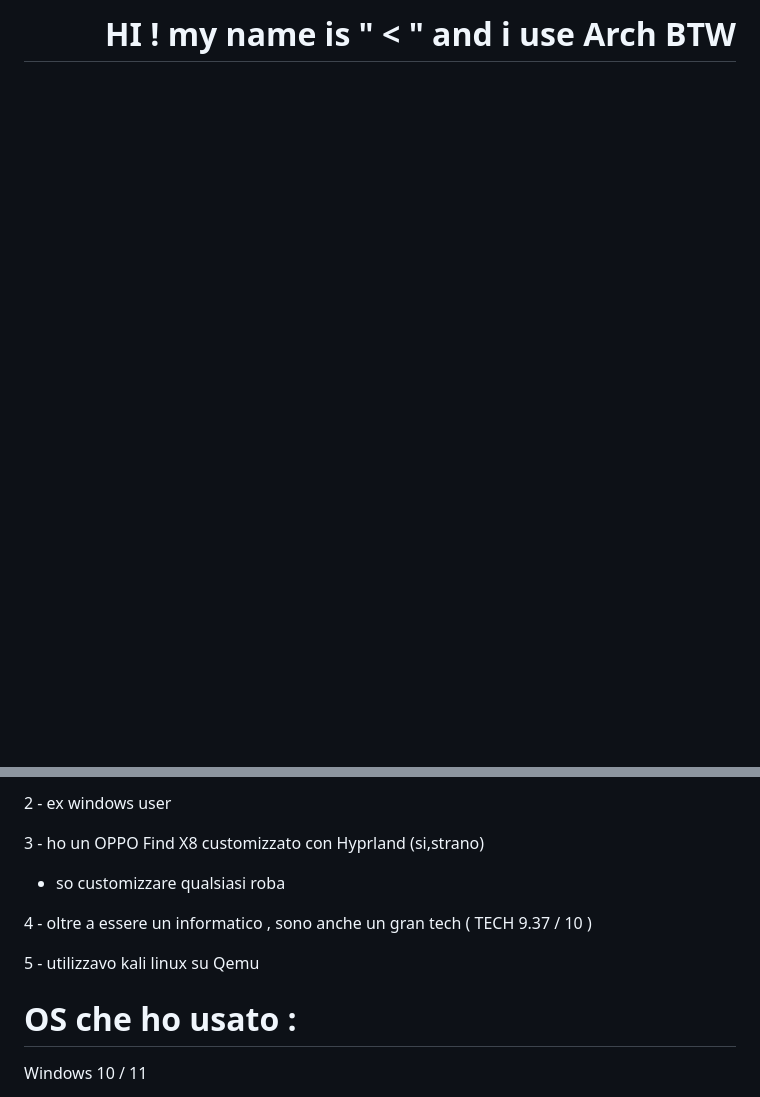
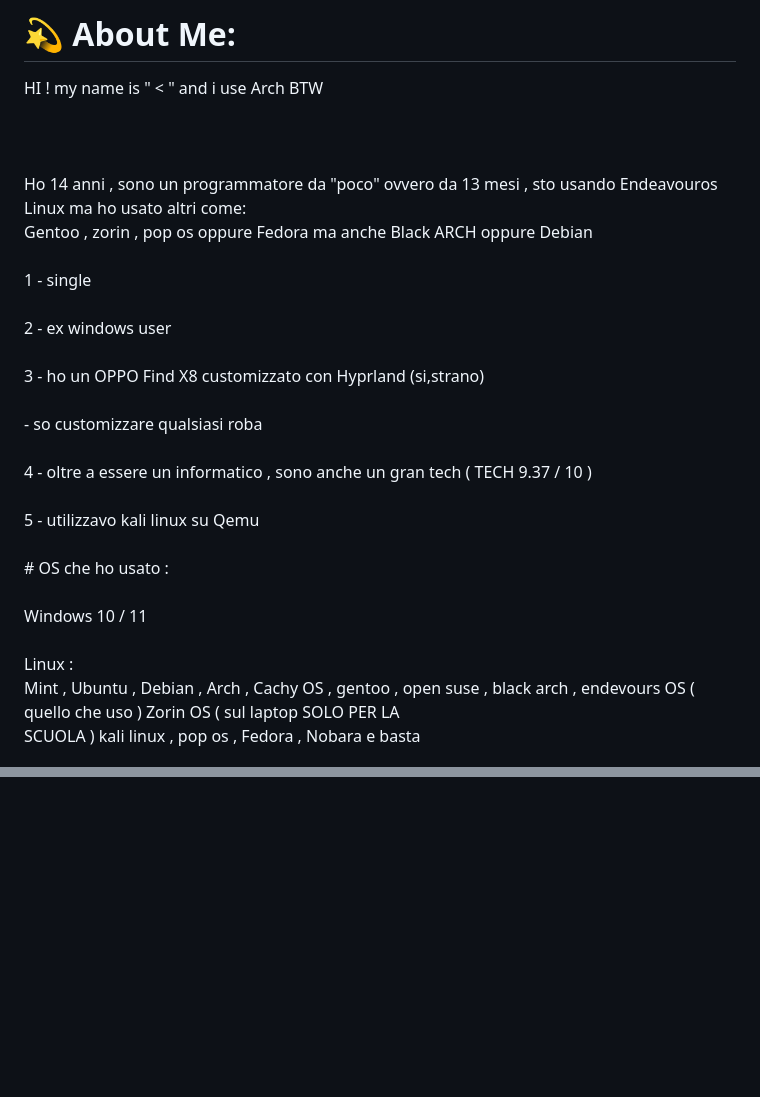
Before and after one commit to Cat-Gawr/Cat-Gawr, a Markdown page: README.md, 2 parts joined by grey strips. Rendered like a GitHub page; blank space fills up the shorter version.

```diff
--- a/README.md
+++ b/README.md
@@ -1,3 +1,4 @@
-<h1 align="right">HI ! my name is " < " and i use Arch BTW </h1>
+# 💫 About Me:
+HI ! my name is " < " and i use Arch BTW </h1><br><br><br><br>Ho 14 anni , sono un programmatore da "poco" ovvero da 13 mesi , sto usando Endeavouros Linux ma ho usato altri come:<br>Gentoo , zorin , pop os oppure Fedora ma anche Black ARCH oppure Debian <br><br>1 - single <br><br>2 - ex windows user<br><br>3 -  ho un OPPO Find X8 customizzato con Hyprland (si,strano)<br>      <br>- so customizzare qualsiasi roba<br><br>4 - oltre a essere un informatico , sono anche un gran tech (  TECH 9.37 / 10 )<br><br>5 -  utilizzavo kali linux su Qemu<br><br># OS che ho usato  :<br><br>Windows 10 / 11<br><br>Linux : <br>Mint , Ubuntu , Debian , Arch , Cachy OS , gentoo , open suse , black arch , endevours OS ( quello che uso ) Zorin OS ( sul laptop SOLO PER LA<br>SCUOLA ) kali linux , pop os , Fedora , Nobara e basta <br>
 
 
@@ -9,15 +17 @@ Gentoo , zorin , pop os oppure Fedora ma anche Black ARCH oppure Debian
 
-2 - ex windows user
-
-3 -  ho un OPPO Find X8 customizzato con Hyprland (si,strano)
-
-- so customizzare qualsiasi roba
-
-4 - oltre a essere un informatico , sono anche un gran tech (  TECH 9.37 / 10 )
-
-5 -  utilizzavo kali linux su Qemu
-
-# OS che ho usato  :
-
-Windows 10 / 11
-
```
Also changed, not shown: other parts of README.md (+11 -134 lines).
